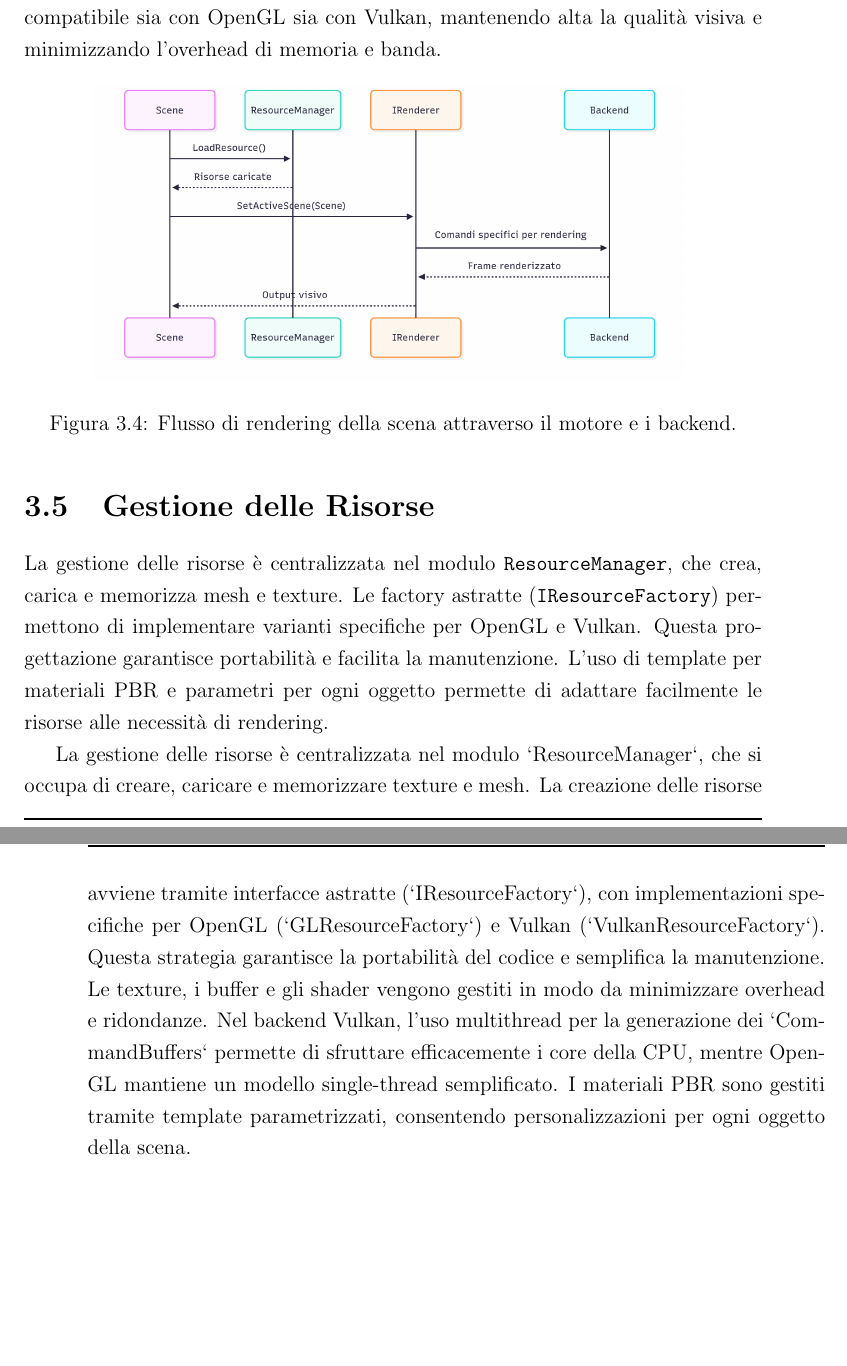
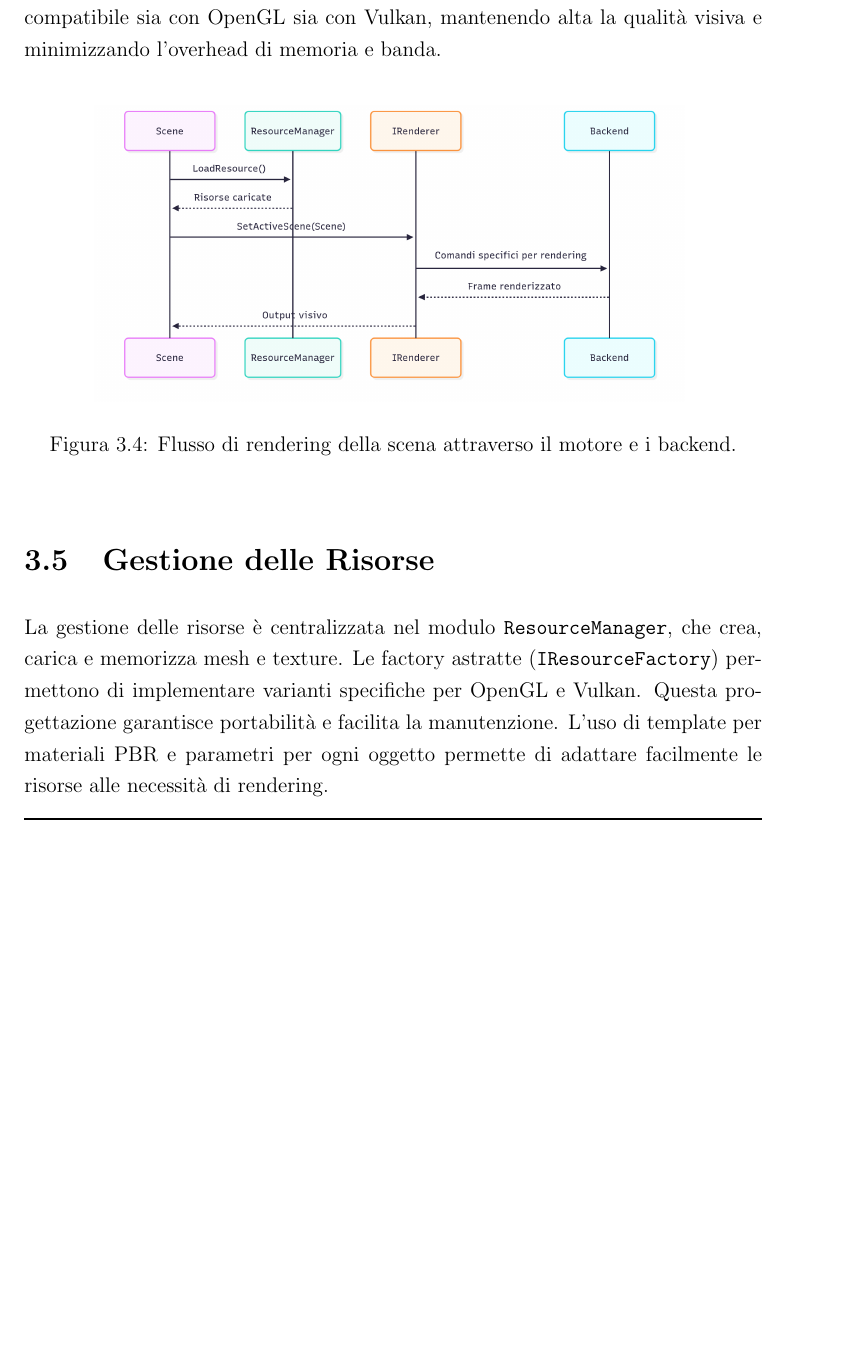
Before and after one commit to Fuwuffyi/thesis-project-tex, a LaTeX thesis (thesis-main.tex): two parts of pages 35 and 36 of 47 before the commit and part of page 35 of 45 after it, the two joined at a grey line, cut so that both start at the same text, the shorter picture padded with empty space. Compiled offline with pdfLaTeX.

Commit message:
Remove duplicate lines

```diff
--- a/thesis-main.tex
+++ b/thesis-main.tex
@@ -524,13 +524,5 @@ La gestione delle risorse è centralizzata nel modulo \texttt{ResourceManager},
 texture. Le factory astratte (\texttt{IResourceFactory}) permettono di implementare varianti specifiche per OpenGL e Vulkan.
 Questa progettazione garantisce portabilità e facilita la manutenzione. L’uso di template per materiali PBR e
 parametri per ogni oggetto permette di adattare facilmente le risorse alle necessità di rendering.
-
-La gestione delle risorse è centralizzata nel modulo `ResourceManager`, che si occupa di creare, caricare e memorizzare
-texture e mesh. La creazione delle risorse avviene tramite interfacce astratte (`IResourceFactory`), con implementazioni
-specifiche per OpenGL (`GLResourceFactory`) e Vulkan (`VulkanResourceFactory`). Questa strategia garantisce la portabilità
-del codice e semplifica la manutenzione. Le texture, i buffer e gli shader vengono gestiti in modo da minimizzare
-overhead e ridondanze. Nel backend Vulkan, l'uso multithread per la generazione dei `CommandBuffers` permette di
-sfruttare efficacemente i core della CPU, mentre OpenGL mantiene un modello single-thread semplificato. I materiali PBR
-sono gestiti tramite template parametrizzati, consentendo personalizzazioni per ogni oggetto della scena.
 \begin{figure}[H]
     \centering
```
Also changed, not shown: thesis-main.tex (4 more changed lines).
